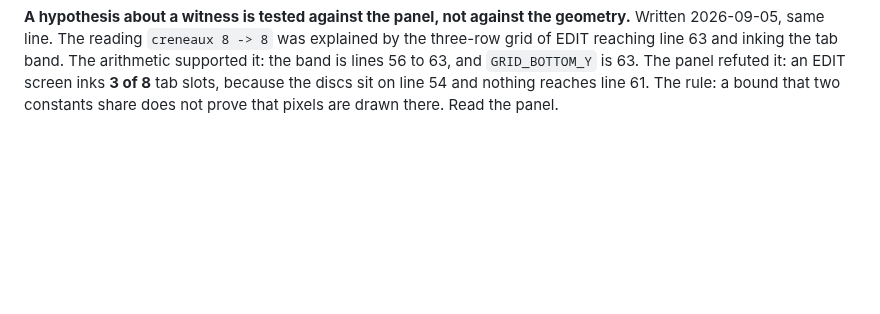
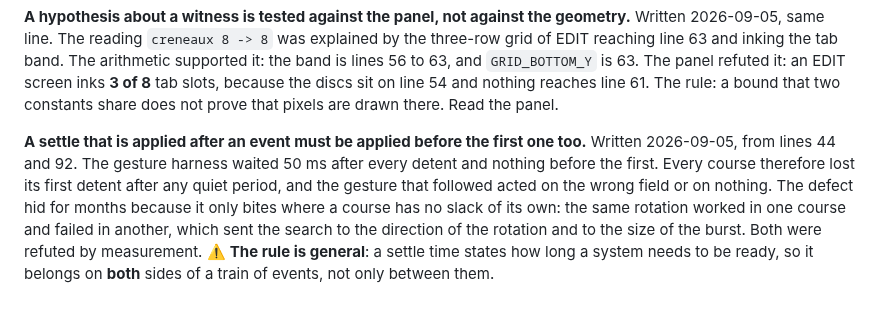
Before and after one commit to hellomathieu/gravity-flexseq, a Markdown page: docs/open-risks.md, the part around one of its changes. Drawn GitHub-style; blank space fills up the shorter version.

Commit message:
docs(risks): the harness lost the first detent, and it puts line 44 in doubt
Line 92 is closed, and its account was wrong: the cause was not that the first
burst applies and the following ones do not. The harness lost the FIRST detent
after any quiet period.

Line 44 keeps its subject and gains a warning. Its own measurements were taken
on that harness, and it tested timing by varying the hold, never the settle
before a burst. The 6-detent threshold on LENGTH must be re-measured before it
is quoted again.

One method rule follows: a settle that is applied after an event must be applied
before the first one too.

```diff
--- a/docs/open-risks.md
+++ b/docs/open-risks.md
@@ -957,3 +957,14 @@ The arithmetic supported it: the band is lines 56 to 63, and `GRID_BOTTOM_Y` is
 63. The panel refuted it: an EDIT screen inks **3 of 8** tab slots, because the
 discs sit on line 54 and nothing reaches line 61. The rule: a bound that two
 constants share does not prove that pixels are drawn there. Read the panel.
+
+**A settle that is applied after an event must be applied before the first one
+too.** Written 2026-09-05, from lines 44 and 92. The gesture harness waited
+50 ms after every detent and nothing before the first. Every course therefore
+lost its first detent after any quiet period, and the gesture that followed
+acted on the wrong field or on nothing. The defect hid for months because it
+only bites where a course has no slack of its own: the same rotation worked in
+one course and failed in another, which sent the search to the direction of the
+rotation and to the size of the burst. Both were refuted by measurement. ⚠️ **The
+rule is general**: a settle time states how long a system needs to be ready, so
+it belongs on **both** sides of a train of events, not only between them.
```
Also changed, not shown: other parts of docs/open-risks.md (+2 -2 lines).
